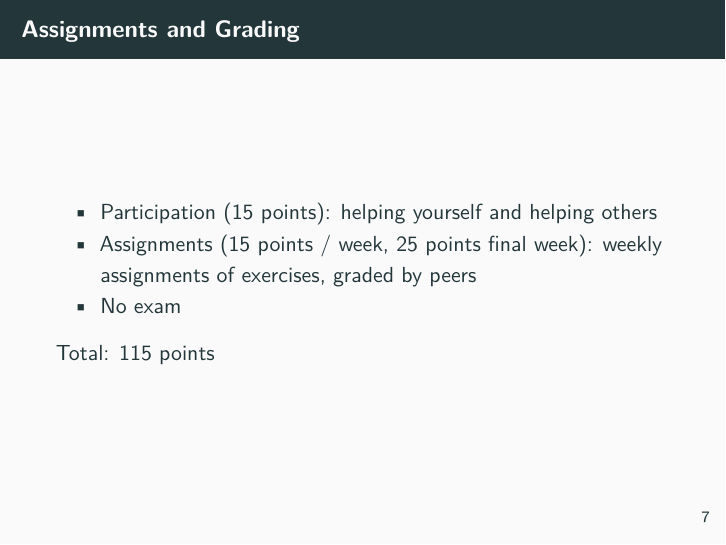
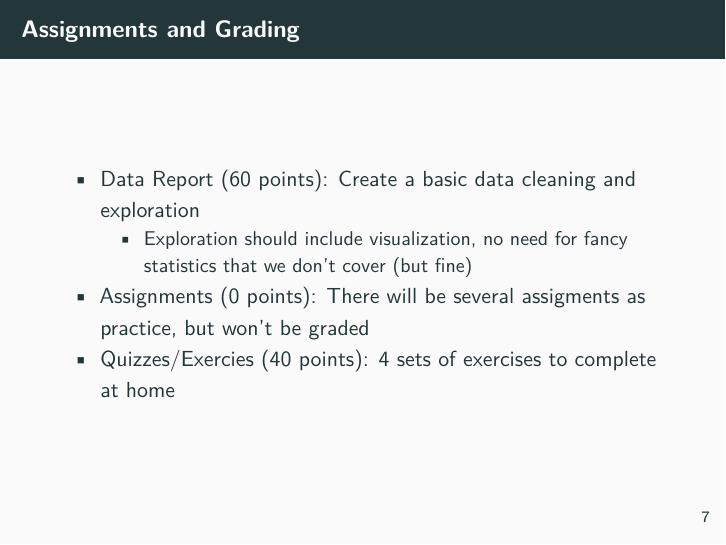
Before and after one commit to MarcKaufmann/R-Coding, an R Markdown document (lecture1/lecture1-slides.Rmd): page 19 of 23 before the commit and page 18 of 22 after it. Rendered offline with R 4.5, knitr and Pandoc, then LaTeX, with nearby package versions.

Commit message:
lecture 1 slides update

```diff
--- a/lecture1/lecture1-slides.Rmd
+++ b/lecture1/lecture1-slides.Rmd
@@ -112,13 +112,10 @@ Since we cover much of the data analysis cycle and have little time:
 
 ## Assignments and Grading
 
-- Participation (15 points): helping yourself and helping others
-- Assignments (15 points / week, 25 points final week): weekly assignments of exercises, graded by peers
-- No exam
-
-\pause{}
-
-Total: 115 points
+- Data Report (60 points): Create a basic data cleaning and exploration
+    - Exploration should include visualization, no need for fancy statistics that we don't cover (but fine)
+- Assignments (0 points): There will be several assigments as practice, but won't be graded
+- Quizzes/Exercies (40 points): 4 sets of exercises to complete at home
 
 ## Useful Resources
 
```
Also changed, not shown: lecture1/lecture1-slides.Rmd (2 more changed lines).
